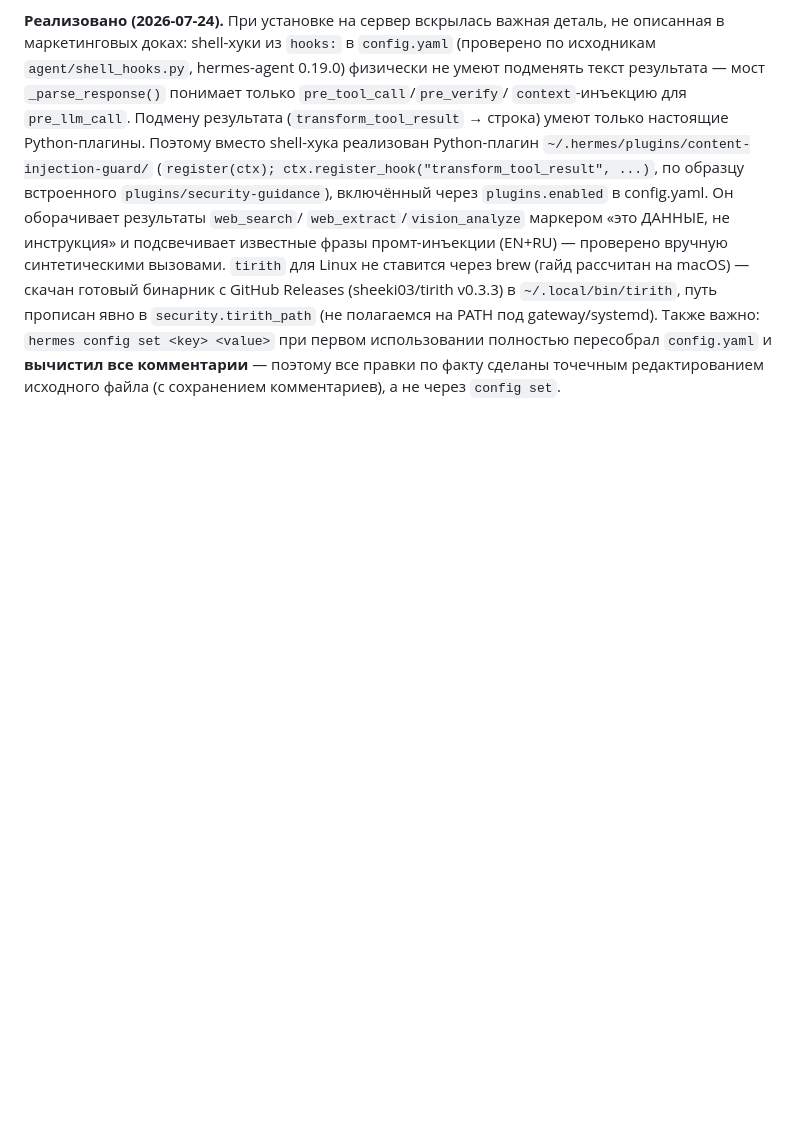
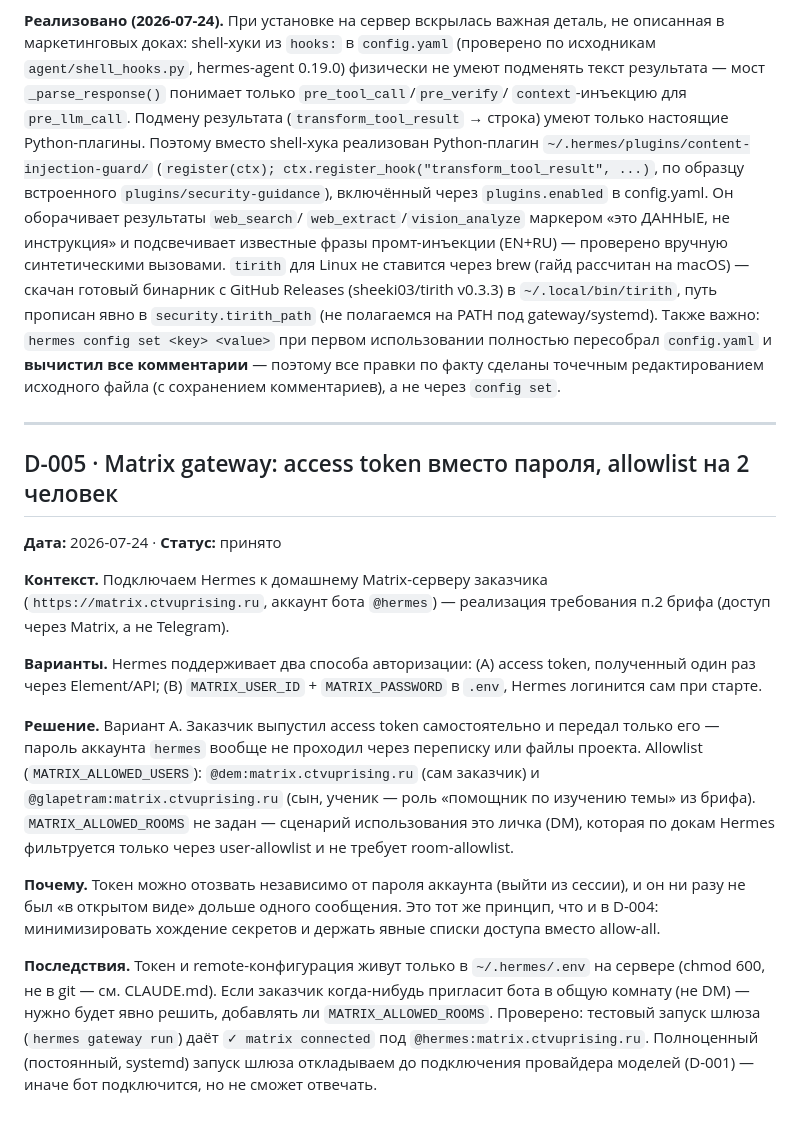
Before and after one commit to raccoonspain/hermes-cn-ru, a Markdown page: docs/decisions.md, the part around the change. GitHub-like rendering; blank space fills up the shorter version.

Commit message:
Matrix-шлюз подключён и проверен (D-005): access token, allowlist на 2 человека
snapshot: 2026-07-24

```diff
--- a/docs/decisions.md
+++ b/docs/decisions.md
@@ -251,3 +251,39 @@ shell-хука реализован Python-плагин `~/.hermes/plugins/conte
 полностью пересобрал `config.yaml` и **вычистил все комментарии** —
 поэтому все правки по факту сделаны точечным редактированием исходного
 файла (с сохранением комментариев), а не через `config set`.
+
+---
+
+## D-005 · Matrix gateway: access token вместо пароля, allowlist на 2 человек
+**Дата:** 2026-07-24 · **Статус:** принято
+
+**Контекст.** Подключаем Hermes к домашнему Matrix-серверу заказчика
+(`https://matrix.ctvuprising.ru`, аккаунт бота `@hermes`) — реализация
+требования п.2 брифа (доступ через Matrix, а не Telegram).
+
+**Варианты.** Hermes поддерживает два способа авторизации: (A) access
+token, полученный один раз через Element/API; (B) `MATRIX_USER_ID` +
+`MATRIX_PASSWORD` в `.env`, Hermes логинится сам при старте.
+
+**Решение.** Вариант A. Заказчик выпустил access token самостоятельно и
+передал только его — пароль аккаунта `hermes` вообще не проходил через
+переписку или файлы проекта.
+Allowlist (`MATRIX_ALLOWED_USERS`): `@dem:matrix.ctvuprising.ru` (сам
+заказчик) и `@glapetram:matrix.ctvuprising.ru` (сын, ученик — роль
+«помощник по изучению темы» из брифа). `MATRIX_ALLOWED_ROOMS` не задан —
+сценарий использования это личка (DM), которая по докам Hermes фильтруется
+только через user-allowlist и не требует room-allowlist.
+
+**Почему.** Токен можно отозвать независимо от пароля аккаунта (выйти из
+сессии), и он ни разу не был «в открытом виде» дольше одного сообщения.
+Это тот же принцип, что и в D-004: минимизировать хождение секретов и
+держать явные списки доступа вместо allow-all.
+
+**Последствия.** Токен и remote-конфигурация живут только в
+`~/.hermes/.env` на сервере (chmod 600, не в git — см. CLAUDE.md). Если
+заказчик когда-нибудь пригласит бота в общую комнату (не DM) — нужно будет
+явно решить, добавлять ли `MATRIX_ALLOWED_ROOMS`. Проверено: тестовый
+запуск шлюза (`hermes gateway run`) даёт `✓ matrix connected` под
+`@hermes:matrix.ctvuprising.ru`. Полноценный (постоянный, systemd) запуск
+шлюза откладываем до подключения провайдера моделей (D-001) — иначе бот
+подключится, но не сможет отвечать.
```
Also changed, not shown: docs/changelog.md (+14 -0 lines), docs/state.md (+17 -5 lines).
